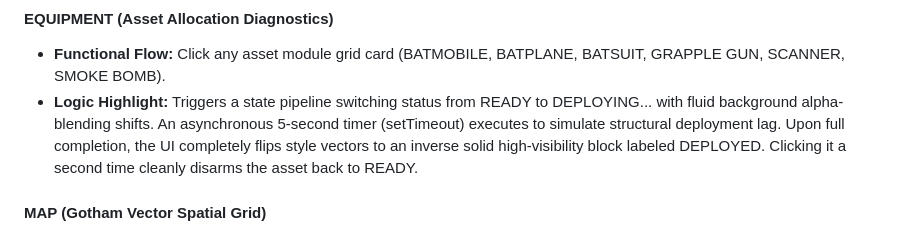
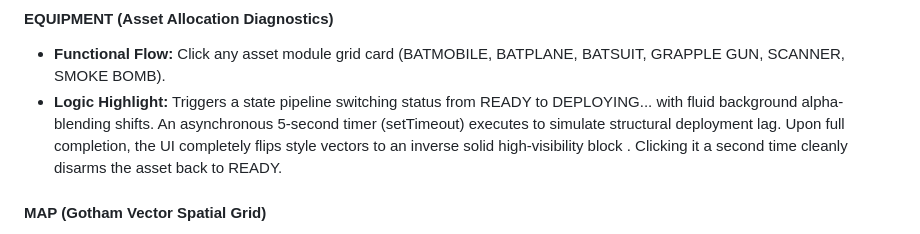
Before and after one commit to wifirobo-codes/batman-control-center, a Markdown page: README.md, the part around the change. GitHub-like rendering.

```diff
--- a/README.md
+++ b/README.md
@@ -66,7 +66,7 @@ At the top-right menu array, an interactive Theme Selector updates high-visibili
 
 #### EQUIPMENT (Asset Allocation Diagnostics)
 * **Functional Flow:** Click any asset module grid card (BATMOBILE, BATPLANE, BATSUIT, GRAPPLE GUN, SCANNER, SMOKE BOMB).
-* **Logic Highlight:** Triggers a state pipeline switching status from READY to DEPLOYING... with fluid background alpha-blending shifts. An asynchronous 5-second timer (setTimeout) executes to simulate structural deployment lag. Upon full completion, the UI completely flips style vectors to an inverse solid high-visibility block labeled DEPLOYED. Clicking it a second time cleanly disarms the asset back to READY.
+* **Logic Highlight:** Triggers a state pipeline switching status from READY to DEPLOYING... with fluid background alpha-blending shifts. An asynchronous 5-second timer (setTimeout) executes to simulate structural deployment lag. Upon full completion, the UI completely flips style vectors to an inverse solid high-visibility block . Clicking it a second time cleanly disarms the asset back to READY.
 
 #### MAP (Gotham Vector Spatial Grid)
 * **Functional Flow:** Selecting this tab dynamically loops through structural geolocation objects, inserting live hazard nodes across coordinate paths.
```
